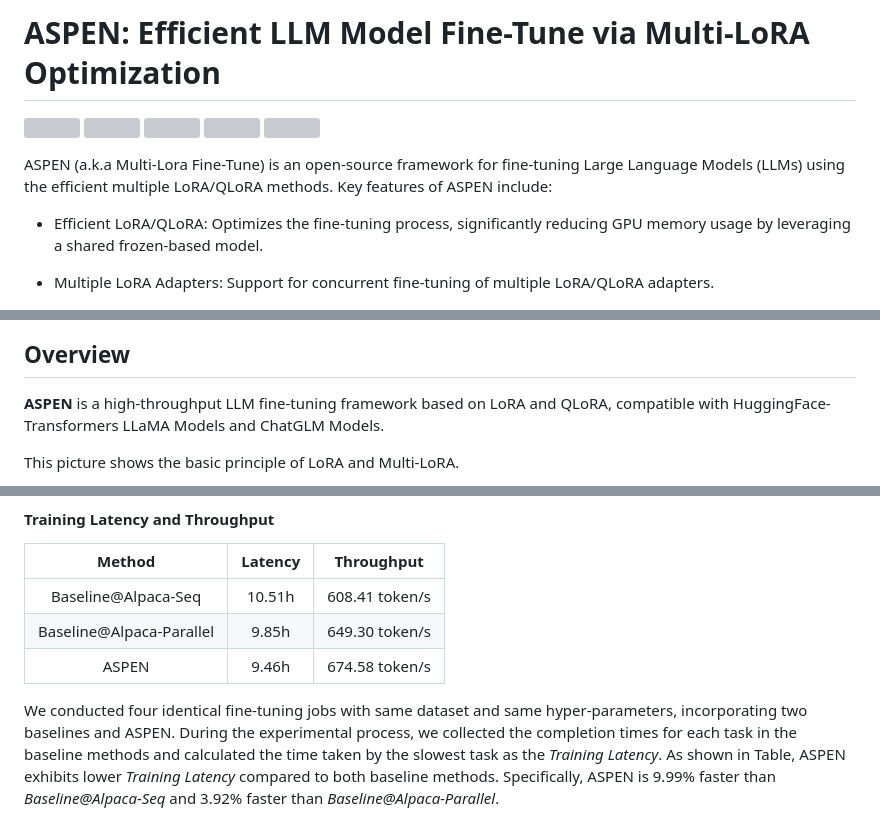
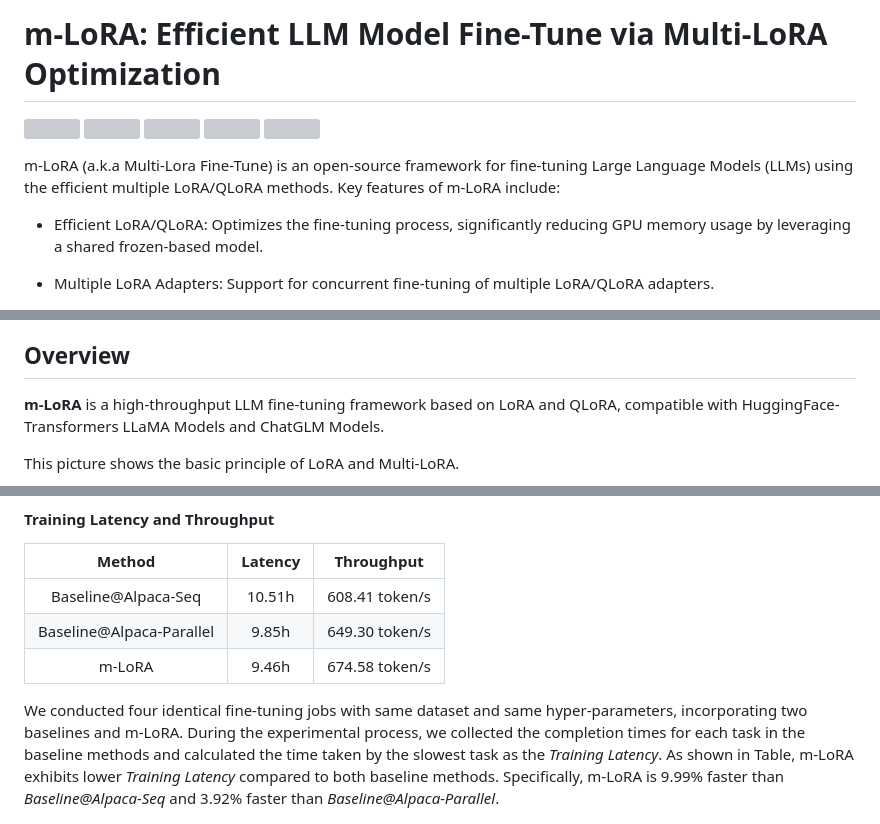
Before and after one commit to TUDB-Labs/mLoRA, a Markdown page: README.md, 3 parts joined by grey strips. Drawn GitHub-style; grey boxes are pictures that could not be loaded.

```diff
--- a/README.md
+++ b/README.md
@@ -1,11 +1,11 @@
-# ASPEN: Efficient LLM Model Fine-Tune via Multi-LoRA Optimization
+# m-LoRA: Efficient LLM Model Fine-Tune via Multi-LoRA Optimization
 [![](https://github.com/TUDB-Labs/multi-lora-fine-tune/actions/workflows/python-test-main.yml/badge.svg)](https://github.com/TUDB-Labs/multi-lora-fine-tune/actions/workflows/python-test-main.yml)
 [![](https://img.shields.io/github/stars/TUDB-Labs/multi-lora-fine-tune?logo=GitHub)](https://github.com/TUDB-Labs/multi-lora-fine-tune/stargazers)
 [![](https://img.shields.io/github/license/TUDB-Labs/multi-lora-fine-tune)](http://www.apache.org/licenses/LICENSE-2.0)
 [![](https://img.shields.io/github/v/release/TUDB-Labs/multi-lora-fine-tune)](https://github.com/TUDB-Labs/multi-lora-fine-tune/releases/latest)
 [![](https://img.shields.io/github/languages/top/TUDB-Labs/multi-lora-fine-tune)](https://www.python.org/)
 
-ASPEN (a.k.a Multi-Lora Fine-Tune) is an open-source framework for fine-tuning Large Language Models (LLMs) using the efficient multiple LoRA/QLoRA methods. Key features of ASPEN include:
+m-LoRA (a.k.a Multi-Lora Fine-Tune) is an open-source framework for fine-tuning Large Language Models (LLMs) using the efficient multiple LoRA/QLoRA methods. Key features of m-LoRA include:
 
 - Efficient LoRA/QLoRA: Optimizes the fine-tuning process, significantly reducing GPU memory usage by leveraging a shared frozen-based model.
 
@@ -44,7 +44,7 @@ ASPEN (a.k.a Multi-Lora Fine-Tune) is an open-source framework for fine-tuning L
 
 ## Overview
 
-**ASPEN** is a high-throughput LLM fine-tuning framework based on LoRA and QLoRA, compatible with HuggingFace-Transformers LLaMA Models and ChatGLM Models.
+**m-LoRA** is a high-throughput LLM fine-tuning framework based on LoRA and QLoRA, compatible with HuggingFace-Transformers LLaMA Models and ChatGLM Models.
 
 This picture shows the basic principle of LoRA and Multi-LoRA.
 
@@ -72,9 +72,9 @@ Method|Latency|Throughput
 :---:|:---:|:---:
 Baseline@Alpaca-Seq|10.51h|608.41 token/s
 Baseline@Alpaca-Parallel|9.85h|649.30 token/s
-ASPEN|9.46h|674.58 token/s
+m-LoRA|9.46h|674.58 token/s
 
-We conducted four identical fine-tuning jobs with same dataset and same hyper-parameters, incorporating two baselines and ASPEN. During the experimental process, we collected the completion times for each task in the baseline methods and calculated the time taken by the slowest task as the *Training Latency*. As shown in Table, ASPEN exhibits lower *Training Latency* compared to both baseline methods. Specifically, ASPEN is 9.99% faster than *Baseline@Alpaca-Seq* and 3.92% faster than *Baseline@Alpaca-Parallel*.
+We conducted four identical fine-tuning jobs with same dataset and same hyper-parameters, incorporating two baselines and m-LoRA. During the experimental process, we collected the completion times for each task in the baseline methods and calculated the time taken by the slowest task as the *Training Latency*. As shown in Table, m-LoRA exhibits lower *Training Latency* compared to both baseline methods. Specifically, m-LoRA is 9.99% faster than *Baseline@Alpaca-Seq* and 3.92% faster than *Baseline@Alpaca-Parallel*.
 <div align="center"><img src="./assets/throughput_compare.png" width="100%"></div>
 
 
```
Also changed, not shown: other parts of README.md (+16 -16 lines).
